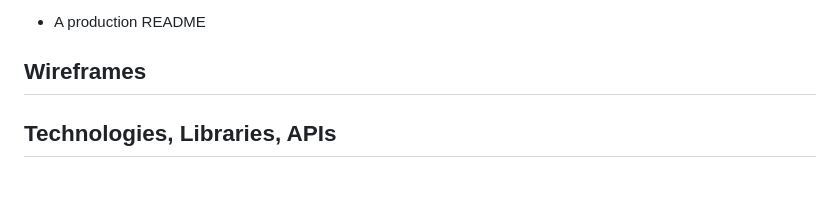
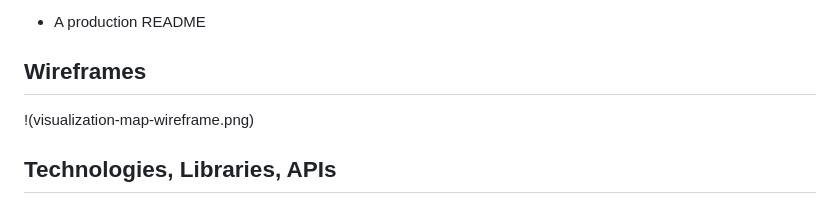
Before and after one commit to michelleahuang/Covid19-Visualization-Map, a Markdown page: README.md, the part around the change printed below. GitHub-like rendering.

Commit message:
Add wireframe pic

```diff
--- a/README.md
+++ b/README.md
@@ -21,6 +21,8 @@ In addition, this project will include:
 
  ## Wireframes
 
+ !(visualization-map-wireframe.png)
+
 
 ## Technologies, Libraries, APIs
 
```
Also changed, not shown: other parts of README.md (+1 -1 lines), visualization-map-wireframe.png (added).
